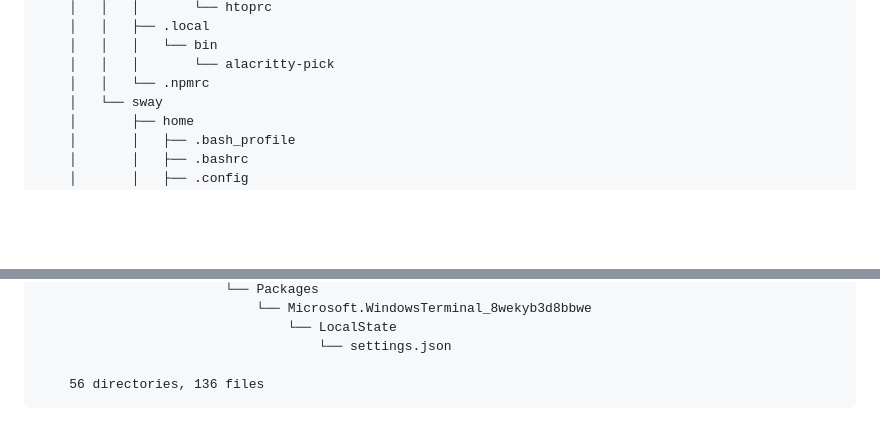
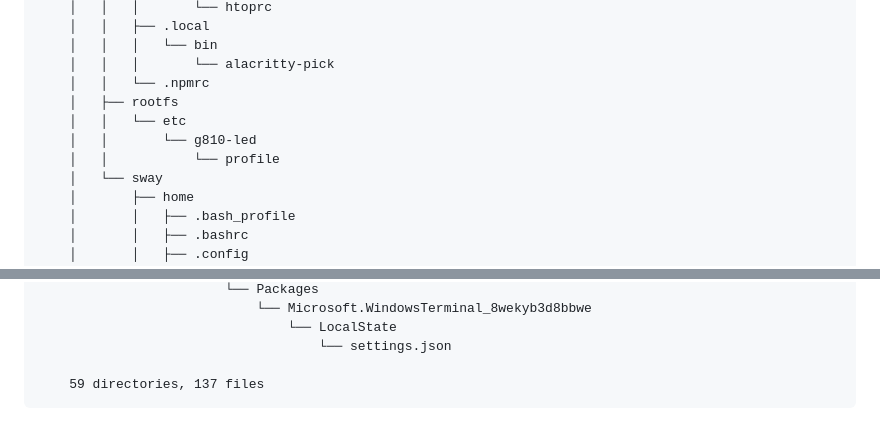
Before and after one commit to hafiz-muhammad/configs, a Markdown page: README.md, 2 parts joined by grey strips. Rendered like a GitHub page; blank space fills up the shorter version.

Commit message:
chore: update repository structure tree in README

````diff
--- a/README.md
+++ b/README.md
@@ -237,6 +237,10 @@ firewalld.
     │   │   │   └── bin
     │   │   │       └── alacritty-pick
     │   │   └── .npmrc
+    │   ├── rootfs
+    │   │   └── etc
+    │   │       └── g810-led
+    │   │           └── profile
     │   └── sway
     │       ├── home
     │       │   ├── .bash_profile
@@ -370,6 +374,6 @@ firewalld.
                                 └── LocalState
                                     └── settings.json
 
-    56 directories, 136 files
+    59 directories, 137 files
 ```
 <!-- END REPOSITORY TREE -->
````
